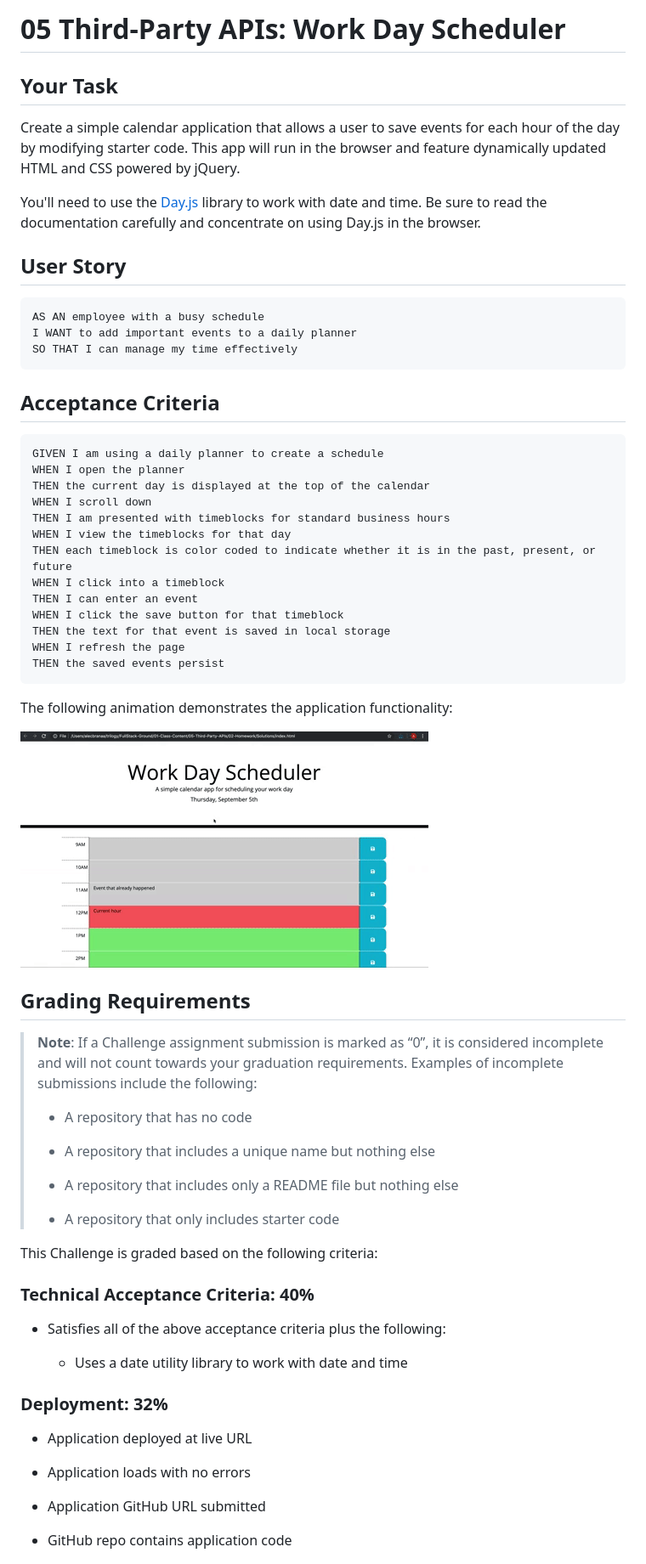
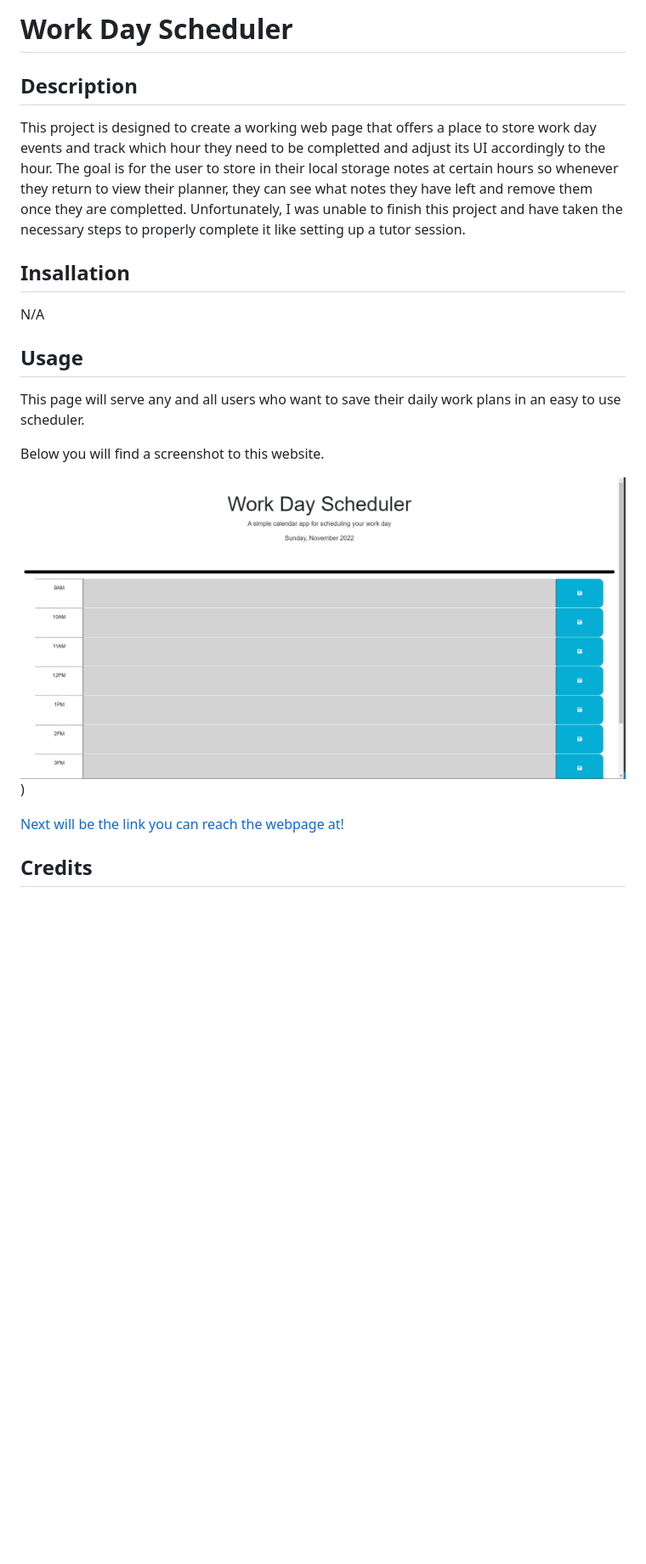
Before and after one commit to Morralytics/Work-Day-Scheduler, a Markdown page: README.md, the part around the change printed below. Shown: that part at 85% size. GitHub-like rendering; pictures changed too: Assets/images/Work-Day-Planner01.png (added); blank space fills up the shorter version.

````diff
--- a/README.md
+++ b/README.md
@@ -1,69 +1,22 @@
-# 05 Third-Party APIs: Work Day Scheduler
+# Work Day Scheduler
 
-## Your Task
+## Description
 
-Create a simple calendar application that allows a user to save events for each hour of the day by modifying starter code. This app will run in the browser and feature dynamically updated HTML and CSS powered by jQuery.
+This project is designed to create a working web page that offers a place to store work day events and track which hour they need to be completted and adjust its UI accordingly to the hour. The goal is for the user to store in their local storage notes at certain hours so whenever they return to view their planner, they can see what notes they have left and remove them once they are completted. Unfortunately, I was unable to finish this project and have taken the necessary steps to properly complete it like setting up a tutor session.
 
-You'll need to use the [Day.js](https://day.js.org/en/) library to work with date and time. Be sure to read the documentation carefully and concentrate on using Day.js in the browser.
+## Insallation
 
-## User Story
+N/A
 
-```md
-AS AN employee with a busy schedule
-I WANT to add important events to a daily planner
-SO THAT I can manage my time effectively
-```
+## Usage
 
-## Acceptance Criteria
+This page will serve any and all users who want to save their daily work plans in an easy to use scheduler.
 
-```md
-GIVEN I am using a daily planner to create a schedule
-WHEN I open the planner
-THEN the current day is displayed at the top of the calendar
-WHEN I scroll down
-THEN I am presented with timeblocks for standard business hours
-WHEN I view the timeblocks for that day
-THEN each timeblock is color coded to indicate whether it is in the past, present, or future
-WHEN I click into a timeblock
-THEN I can enter an event
-WHEN I click the save button for that timeblock
-THEN the text for that event is saved in local storage
-WHEN I refresh the page
-THEN the saved events persist
-```
+Below you will find a screenshot to this website.
 
-The following animation demonstrates the application functionality:
+![This is the webpage's first image](./Assets/images/Work-Day-Planner01.png))
 
-<!-- @TODO: create ticket to review/update image) -->
-![A user clicks on slots on the color-coded calendar and edits the events.](./Assets/05-third-party-apis-homework-demo.gif)
+[Next will be the link you can reach the webpage at!](https://volexity21.github.io/Work-Day-Scheduler/)
 
-## Grading Requirements
+## Credits
 
-> **Note**: If a Challenge assignment submission is marked as “0”, it is considered incomplete and will not count towards your graduation requirements. Examples of incomplete submissions include the following:
->
-> * A repository that has no code
->
-> * A repository that includes a unique name but nothing else
->
-> * A repository that includes only a README file but nothing else
->
-> * A repository that only includes starter code
-
-This Challenge is graded based on the following criteria:
-
-### Technical Acceptance Criteria: 40%
-
-* Satisfies all of the above acceptance criteria plus the following:
-
-  * Uses a date utility library to work with date and time
-
-### Deployment: 32%
-
-* Application deployed at live URL
-
-* Application loads with no errors
-
-* Application GitHub URL submitted
-
-* GitHub repo contains application code
-
````
Also changed, not shown: other parts of README.md (+1 -30 lines).
